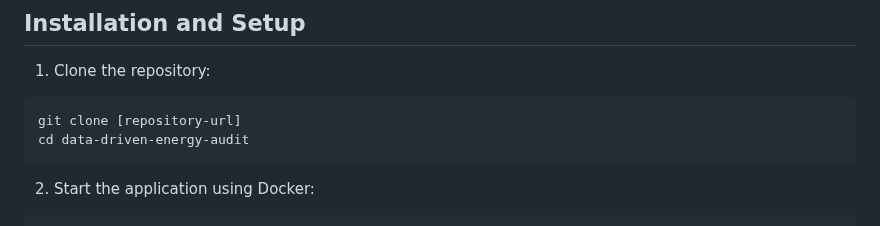
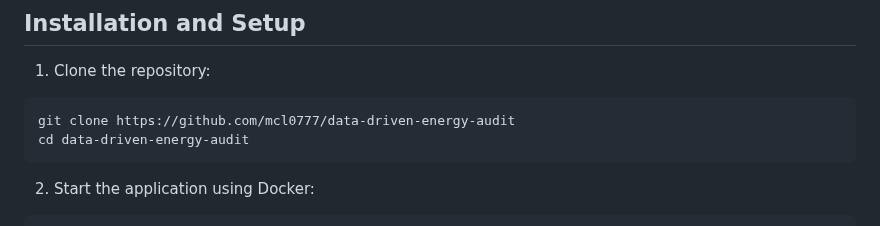
Before and after one commit to mcl0777/data-driven-energy-audit, a Markdown page: README.md, the part around the change. Drawn GitHub-style.

````diff
--- a/README.md
+++ b/README.md
@@ -52,7 +52,7 @@ This project is a prototype developed as part of a master's project to technical
 
 1. Clone the repository:
 ```bash
-git clone [repository-url]
+git clone https://github.com/mcl0777/data-driven-energy-audit
 cd data-driven-energy-audit
 ```
 
````
